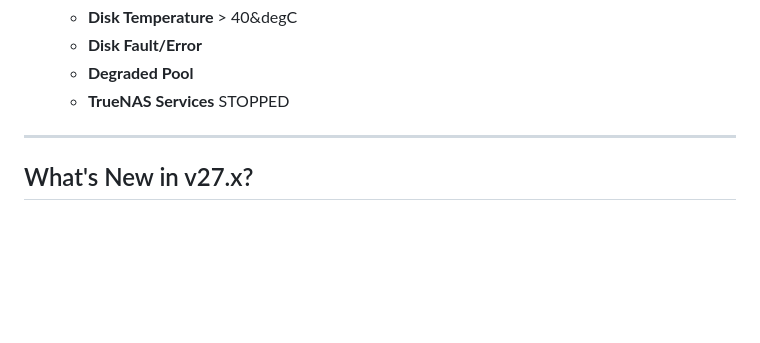
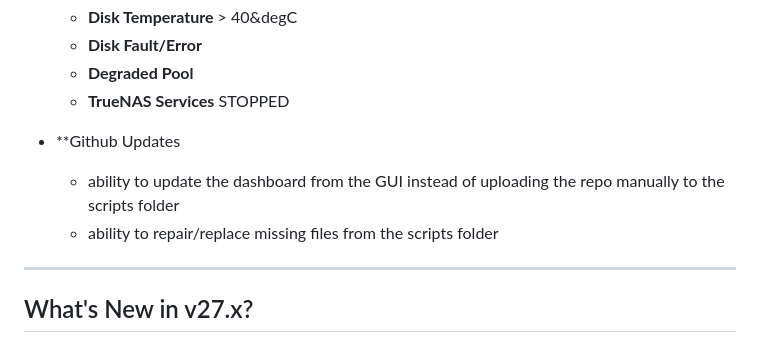
Before and after one commit to iamawumpas/TrueNAS_Scale_Drive-Bay_Dashboard, a Markdown page: README.md, the part around the change. GitHub-like rendering; blank space fills up the shorter version.

Commit message:
Update README with GitHub updates and features
Added information about GitHub updates and new dashboard features.

```diff
--- a/README.md
+++ b/README.md
@@ -91,6 +91,10 @@ This script generates a virtual Drive Storage Chassis dashboard. It displays:
    * **Disk Fault/Error**
    * **Degraded Pool**
    * **TrueNAS Services** STOPPED
+
+* **Github Updates
+   * ability to update the dashboard from the GUI instead of uploading the repo manually to the scripts folder
+   * ability to repair/replace missing files from the scripts folder
 
 ---
 
```
